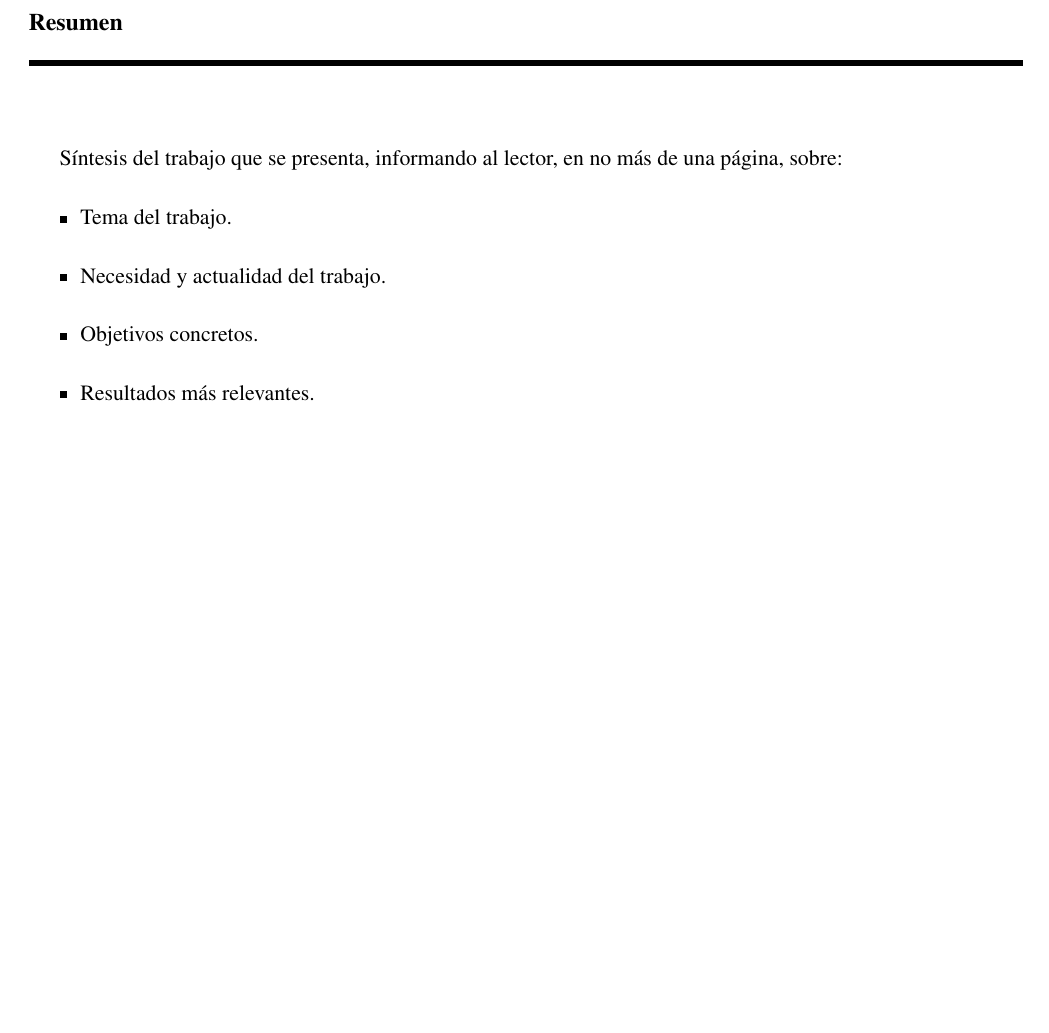
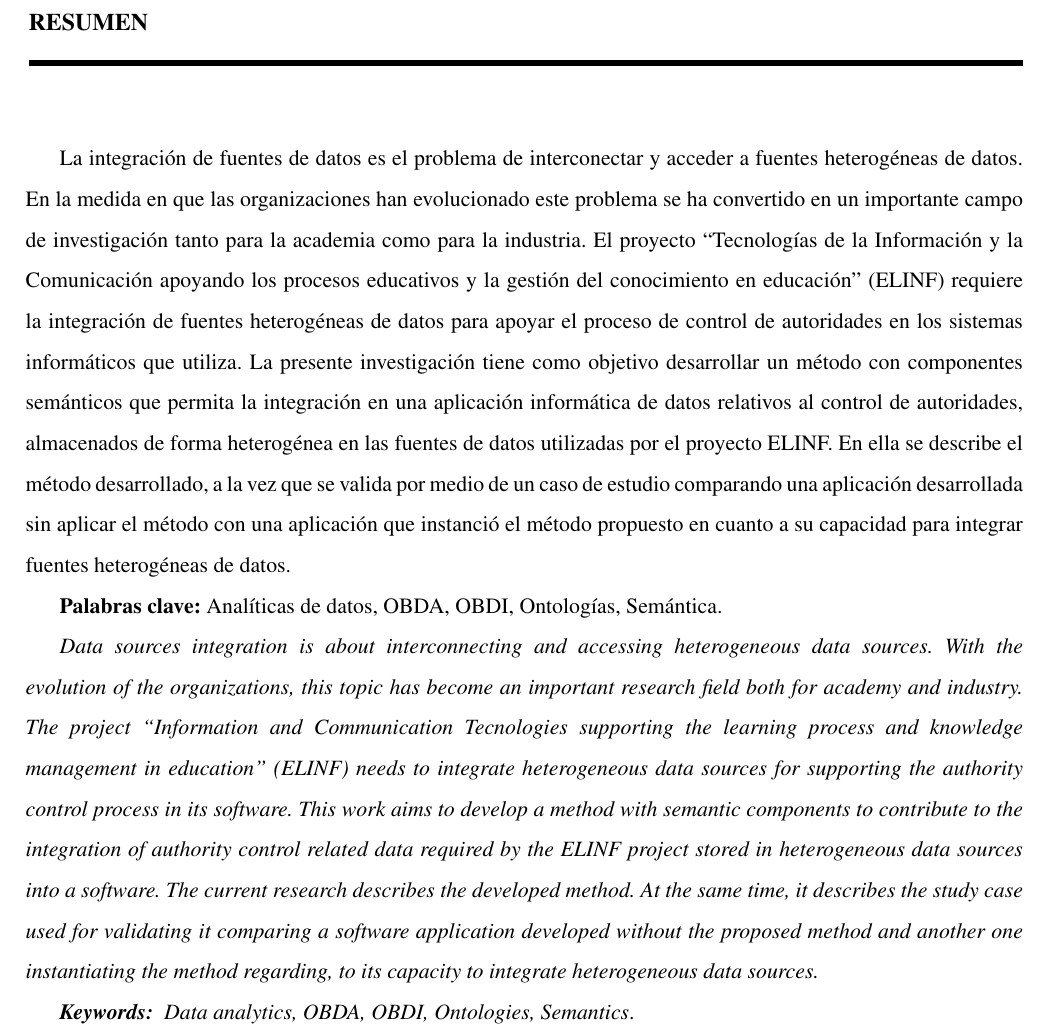
Before and after one commit to ltmartin/mscthesis, a LaTeX thesis (tesis.tex, which reads resumen.tex): part of page 5 of 63 before the commit and part of page 5 of 64 after it, cut at the place of the change, the shorter picture padded with empty space. Compiled offline with pdfLaTeX.

Commit message:
Primera versión completa

```diff
--- a/resumen.tex
+++ b/resumen.tex
@@ -1,10 +1,10 @@
-\chapter*{\large Resumen}
-% \addcontentsline{toc}{chapter}{\large Resumen}
+\chapter*{\large RESUMEN}
+% \addcontentsline{toc}{chapter}{\large RESUMEN}
 
-Síntesis del trabajo que se presenta, informando al lector, en no más de una página, sobre:
-\begin{itemize}
- \item Tema del trabajo.
- \item Necesidad y actualidad del trabajo.
- \item Objetivos concretos.
- \item Resultados más relevantes.
-\end{itemize}
+La integración de fuentes de datos es el problema de interconectar y acceder a fuentes heterogéneas de datos. En la medida en que las organizaciones han evolucionado este problema se ha convertido en un importante campo de investigación tanto para la academia como para la industria. El proyecto ``Tecnologías de la Información y la Comunicación apoyando los procesos educativos y la gestión del conocimiento en educación'' (ELINF) requiere la integración de fuentes heterogéneas de datos para apoyar el proceso de control de autoridades en los sistemas informáticos que utiliza. La presente investigación tiene como objetivo desarrollar un método con componentes semánticos que permita la integración en una aplicación informática de datos relativos al control de autoridades, almacenados de forma heterogénea en las fuentes de datos utilizadas por el proyecto ELINF. En ella se describe el método desarrollado, a la vez que se valida por medio de un caso de estudio comparando una aplicación desarrollada sin aplicar el método con una aplicación que instanció el método propuesto en cuanto a su capacidad para integrar fuentes heterogéneas de datos.
+
+\textbf{Palabras clave:} Analíticas de datos, OBDA, OBDI, Ontologías, Semántica.
+
+\textit{Data sources integration is about interconnecting and accessing heterogeneous data sources. With the evolution of the organizations, this topic has become an important research field both for academy and industry. The project ``Information and Communication Tecnologies supporting the learning process and knowledge management in education'' (ELINF) needs to integrate heterogeneous data sources for supporting the authority control process in its software. This work aims to develop a method with semantic components to contribute to the integration of authority control related data required by the ELINF project stored in heterogeneous data sources  into a software. The current research describes the developed method. At the same time, it describes the study case used for validating it comparing a software application developed without the proposed method and another one instantiating the method regarding, to its capacity to integrate heterogeneous data sources.}
+
+\textit{\textbf{Keywords: }} \textit{Data analytics, OBDA, OBDI, Ontologies, Semantics}.
```
Also changed, not shown: img/DSRPmodel.png (added), 1 other file.
